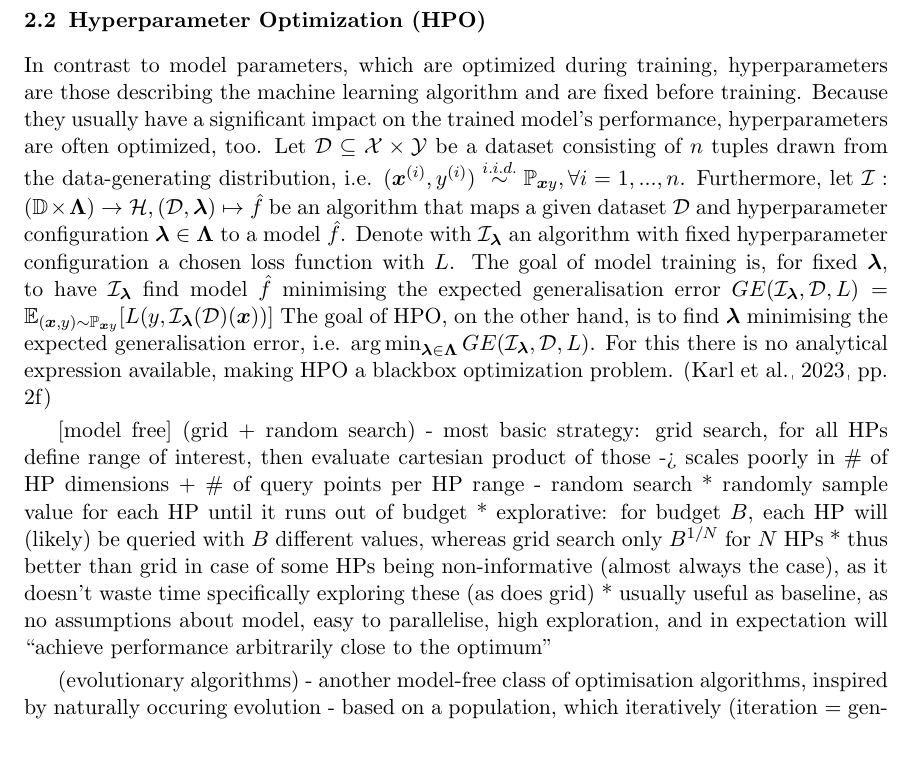
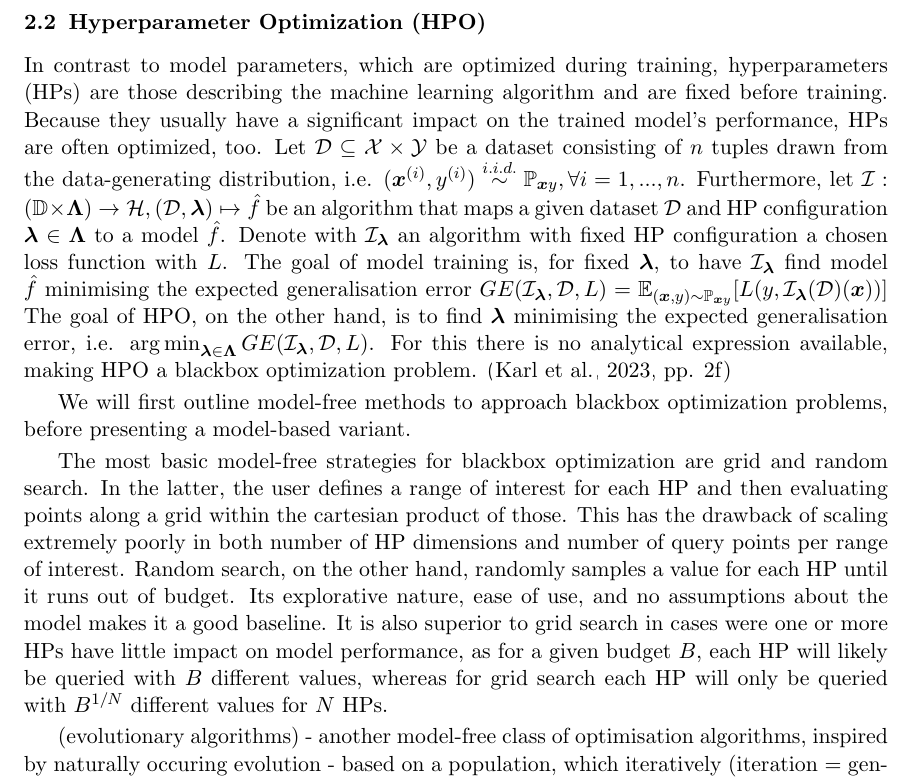
Before and after one commit to simon29st/ws2425-tab-ml, a LaTeX paper (paper/main.tex): part of page 3 of 20, cut so that both start at the same text, the shorter picture padded with empty space. Compiled offline with pdfLaTeX.

Commit message:
HPO model-free

```diff
--- a/paper/main.tex
+++ b/paper/main.tex
@@ -135,27 +135,29 @@ formally defined proxy for interpretability and is particularly useful in rankin
 (e.g. via human-grounded evaluation) to be interpretable. The main challenge for functionally-grounded evaluation is finding a good proxy.
 
 \subsection{Hyperparameter Optimization (HPO)}
-In contrast to model parameters, which are optimized during training, hyperparameters are those describing the machine learning algorithm and are fixed before training.
-Because they usually have a significant impact on the trained model's performance, hyperparameters are often optimized, too.
+In contrast to model parameters, which are optimized during training, hyperparameters (HPs) are those describing the machine learning algorithm and are fixed before training.
+Because they usually have a significant impact on the trained model's performance, HPs are often optimized, too.
 Let $\mathcal{D}\subseteq\mathcal{X}\times\mathcal{Y}$ be a dataset consisting of $n$
 tuples drawn from the data-generating distribution, i.e. $(\boldsymbol{x}^{(i)}, y^{(i)})\stackrel{i.i.d.}{\sim}\mathbb{P}_{\boldsymbol{x}y},\forall i=1,...,n$.
 Furthermore, let $\mathcal{I}:(\mathbb{D}\times\boldsymbol\Lambda)\rightarrow\mathcal{H}, (\mathcal{D},\boldsymbol\lambda)\mapsto\hat{f}$
-be an algorithm that maps a given dataset $\mathcal{D}$ and hyperparameter configuration $\boldsymbol\lambda\in\boldsymbol\Lambda$ to a model $\hat{f}$.
-Denote with $\mathcal{I}_{\boldsymbol\lambda}$ an algorithm with fixed hyperparameter configuration a chosen loss function with $L$.
+be an algorithm that maps a given dataset $\mathcal{D}$ and HP configuration $\boldsymbol\lambda\in\boldsymbol\Lambda$ to a model $\hat{f}$.
+Denote with $\mathcal{I}_{\boldsymbol\lambda}$ an algorithm with fixed HP configuration a chosen loss function with $L$.
 The goal of model training is, for fixed $\boldsymbol\lambda$, to have $\mathcal{I}_{\boldsymbol\lambda}$ find model $\hat{f}$ minimising the expected generalisation error
 $GE(\mathcal{I}_{\boldsymbol\lambda},\mathcal{D},L)=\mathbb{E}_{(\boldsymbol{x},y)\sim\mathbb{P}_{\boldsymbol{x}y}}[L(y,\mathcal{I}_{\boldsymbol\lambda}(\mathcal{D})(\boldsymbol{x}))]$
 The goal of HPO, on the other hand, is to find $\boldsymbol\lambda$ minimising the expected generalisation error,
 i.e. $\argmin_{\boldsymbol\lambda\in\boldsymbol\Lambda} GE(\mathcal{I}_{\boldsymbol\lambda},\mathcal{D},L)$.
-For this there is no analytical expression available, making HPO a blackbox optimization problem.  \citep[pp. 2f]{10.1145/3610536}
+For this there is no analytical expression available, making HPO a blackbox optimization problem. \citep[pp. 2f]{10.1145/3610536}
 
-[model free]
-(grid + random search)
-- most basic strategy: grid search, for all HPs define range of interest, then evaluate cartesian product of those -> scales poorly in \# of HP dimensions + \# of query points per HP range
-- random search
-  * randomly sample value for each HP until it runs out of budget
-  * explorative: for budget $B$, each HP will (likely) be queried with $B$ different values, whereas grid search only $B^{1/N}$ for $N$ HPs
-  * thus better than grid in case of some HPs being non-informative (almost always the case), as it doesn't waste time specifically exploring these (as does grid)
-  * usually useful as baseline, as no assumptions about model, easy to parallelise, high exploration, and in expectation will ``achieve performance arbitrarily close to the optimum''
+We will first outline model-free methods to approach blackbox optimization problems, before presenting a model-based variant.
+
+% model free
+% grid + random search
+The most basic model-free strategies for blackbox optimization are grid and random search.
+In the latter, the user defines a range of interest for each HP and then evaluating points along a grid within the cartesian product of those.
+This has the drawback of scaling extremely poorly in both number of HP dimensions and number of query points per range of interest.
+Random search, on the other hand, randomly samples a value for each HP until it runs out of budget. Its explorative nature, ease of use, and no assumptions about the model
+makes it a good baseline. It is also superior to grid search in cases were one or more HPs have little impact on model performance, as for a given budget $B$,
+each HP will likely be queried with $B$ different values, whereas for grid search each HP will only be queried with $B^{1/N}$ different values for $N$ HPs.
 
 (evolutionary algorithms)
 - another model-free class of optimisation algorithms, inspired by naturally occuring evolution
```
Also changed, not shown: paper/main.pdf.
